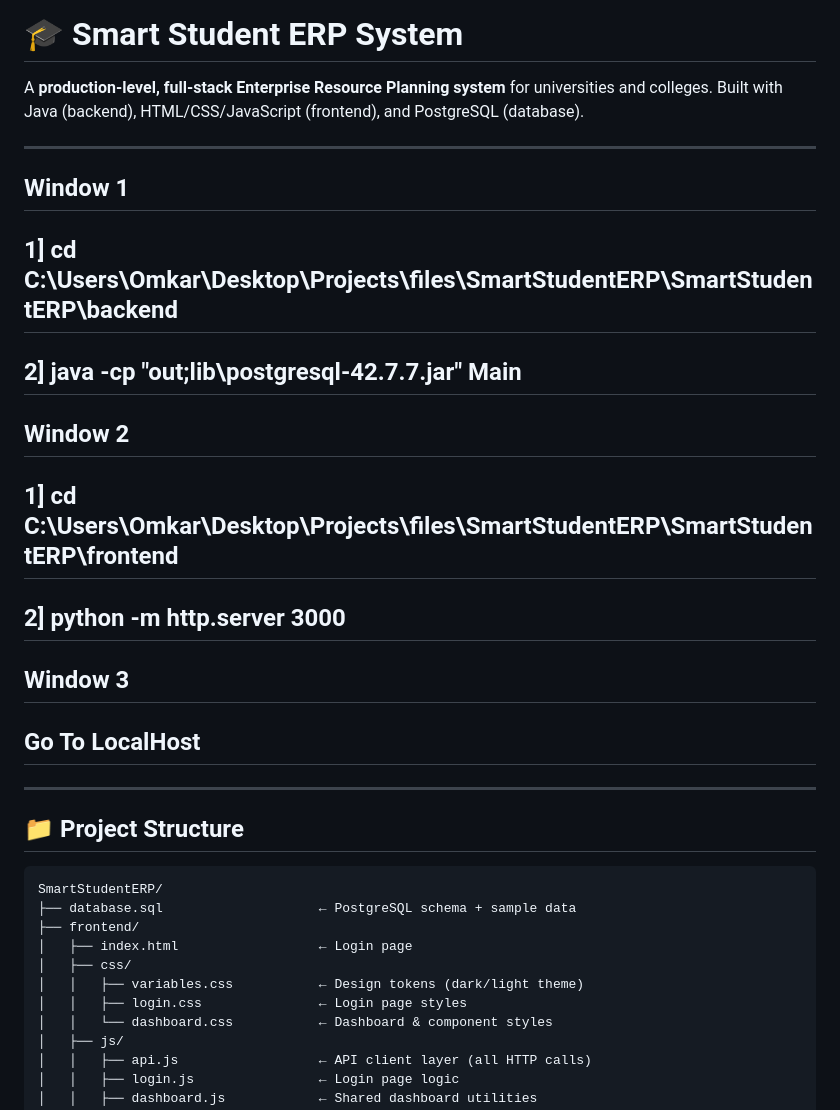
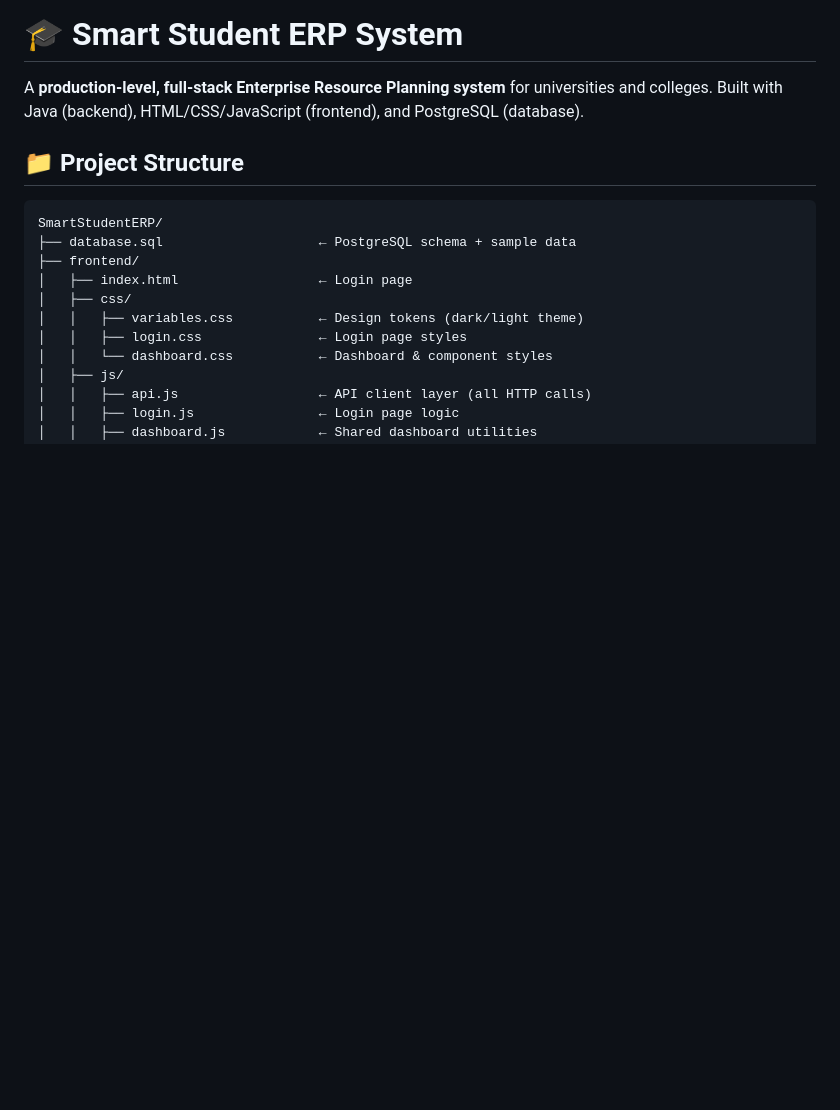
Before and after one commit to omkarbaravkar12/SMART-STUDENT-ERP, a Markdown page: README.md, the part around the change. GitHub-like rendering; blank space fills up the shorter version.

```diff
--- a/README.md
+++ b/README.md
@@ -2,18 +2,6 @@
 
 A **production-level, full-stack Enterprise Resource Planning system** for universities and colleges. Built with Java (backend), HTML/CSS/JavaScript (frontend), and PostgreSQL (database).
 
-----------------------------------------------------------------------------------------
-## Window 1
-## 1] cd C:\Users\Omkar\Desktop\Projects\files\SmartStudentERP\SmartStudentERP\backend
-## 2] java -cp "out;lib\postgresql-42.7.7.jar" Main
-
-## Window 2
-## 1] cd C:\Users\Omkar\Desktop\Projects\files\SmartStudentERP\SmartStudentERP\frontend
-## 2] python -m http.server 3000
-
-## Window 3
-## Go To LocalHost
-----------------------------------------------------------------------------------------
 
 
 
```
